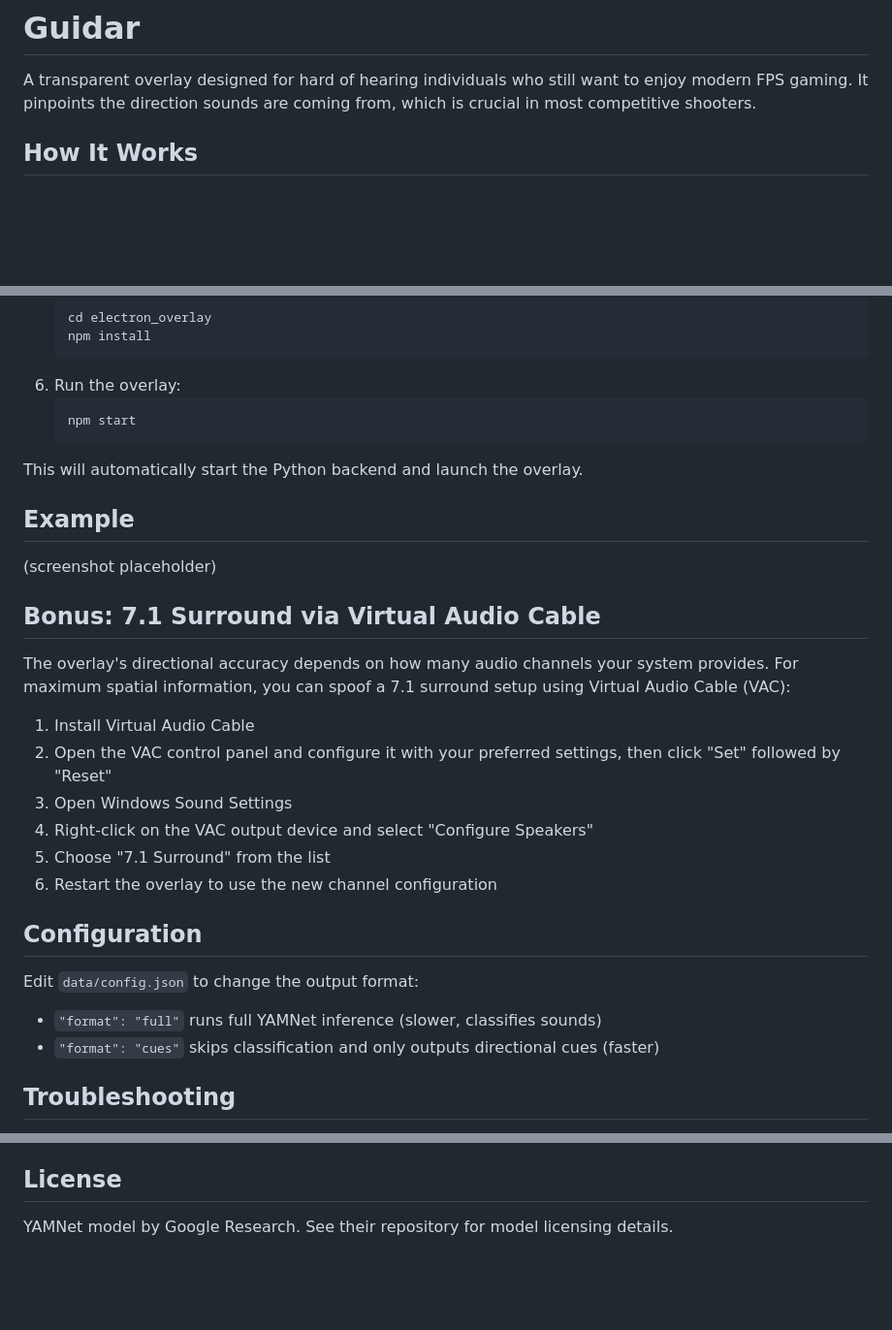
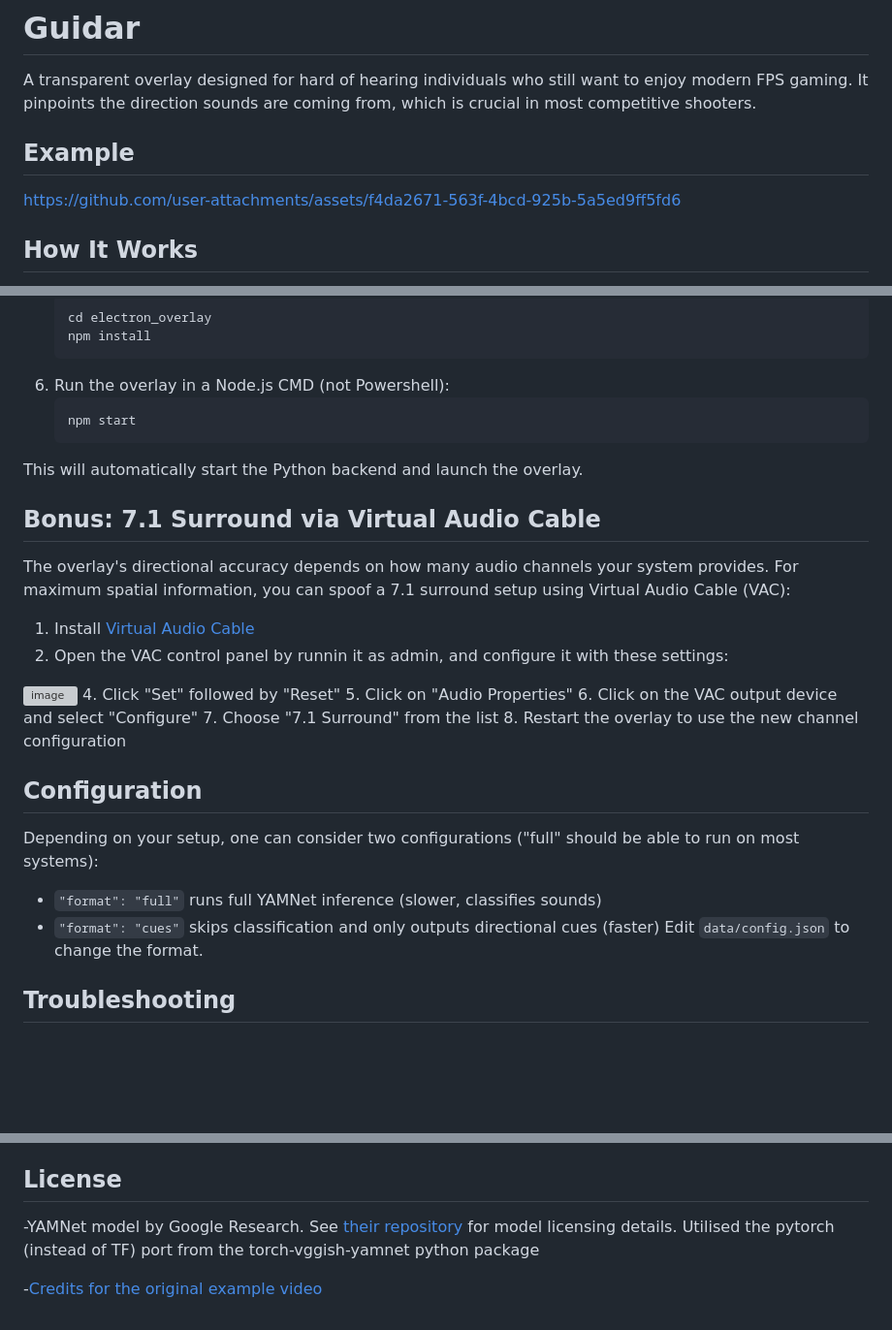
Before and after one commit to faikay/Guidar, a Markdown page: README.md, 3 parts joined by grey strips. Shown: that part at 97% size. Drawn GitHub-style; blank space fills up the shorter version; grey boxes are pictures that could not be loaded.

Commit message:
Enhance README with examples and installation steps
Updated README to include example link, installation instructions, and configuration details.

````diff
--- a/README.md
+++ b/README.md
@@ -1,6 +1,11 @@
 # Guidar
 
 A transparent overlay designed for hard of hearing individuals who still want to enjoy modern FPS gaming. It pinpoints the direction sounds are coming from, which is crucial in most competitive shooters.
+
+
+## Example
+
+https://github.com/user-attachments/assets/f4da2671-563f-4bcd-925b-5a5ed9ff5fd6
 
 ## How It Works
 
@@ -55,33 +60,31 @@ Guidar/
    cd electron_overlay
    npm install
    ```
-6. Run the overlay:
+6. Run the overlay in a Node.js CMD (not Powershell):
    ```
    npm start
    ```
 
 This will automatically start the Python backend and launch the overlay.
 
-## Example
-
-(screenshot placeholder)
-
 ## Bonus: 7.1 Surround via Virtual Audio Cable
 
 The overlay's directional accuracy depends on how many audio channels your system provides. For maximum spatial information, you can spoof a 7.1 surround setup using Virtual Audio Cable (VAC):
 
-1. Install Virtual Audio Cable
-2. Open the VAC control panel and configure it with your preferred settings, then click "Set" followed by "Reset"
-3. Open Windows Sound Settings
-4. Right-click on the VAC output device and select "Configure Speakers"
-5. Choose "7.1 Surround" from the list
-6. Restart the overlay to use the new channel configuration
+1. Install [Virtual Audio Cable](https://vac.muzychenko.net/en/download.htm)
+2. Open the VAC control panel by runnin it as admin, and configure it with these settings:
+<img width="1318" height="315" alt="image" src="https://github.com/user-attachments/assets/a8069aa7-91f8-4f26-bb2f-1352d3e5c605" />
+4. Click "Set" followed by "Reset"
+5. Click on "Audio Properties"
+6. Click on the VAC output device and select "Configure"
+7. Choose "7.1 Surround" from the list
+8. Restart the overlay to use the new channel configuration
 
 ## Configuration
-
-Edit `data/config.json` to change the output format:
+Depending on your setup, one can consider two configurations ("full" should be able to run on most systems):
 - `"format": "full"` runs full YAMNet inference (slower, classifies sounds)
 - `"format": "cues"` skips classification and only outputs directional cues (faster)
+Edit `data/config.json` to change the format.
 
 ## Troubleshooting
 
@@ -93,4 +96,6 @@ Edit `data/config.json` to change the output format:
 
 ## License
 
-YAMNet model by Google Research. See their repository for model licensing details.
+-YAMNet model by Google Research. See [their repository](https://github.com/tensorflow/models/tree/master/research/audioset/yamnet) for model licensing details. Utilised the pytorch (instead of TF) port from the torch-vggish-yamnet python package
+
+-[Credits for the original example video](https://www.youtube.com/watch?v=BMqDCws-C8o)
````
